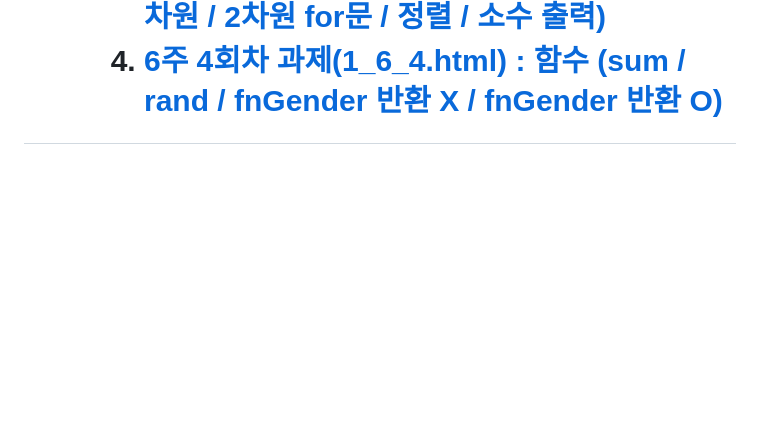
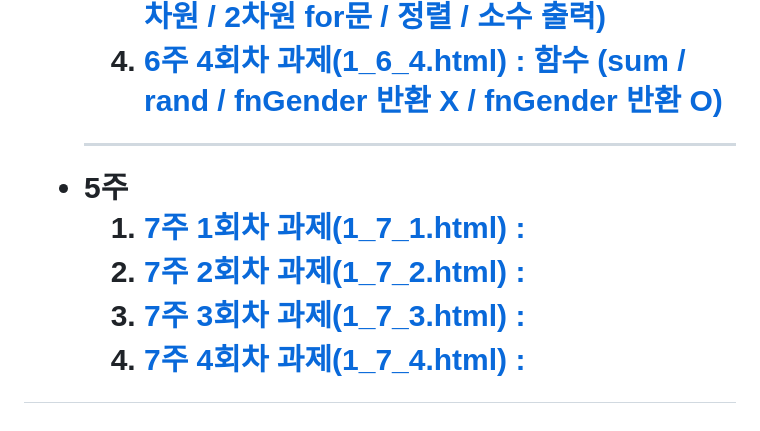
Before and after one commit to pauseaq/pauseaq.github.io, a Markdown page: README.md, the part around the change. GitHub-like rendering; blank space fills up the shorter version.

```diff
--- a/README.md
+++ b/README.md
@@ -34,6 +34,13 @@
     <li><a href="https://pauseaq.github.io/java/1_6_2.html">6주 2회차 과제(1_6_2.html) : 반복문 (break / continue / 별찍기)</a></li>
     <li><a href="https://pauseaq.github.io/java/1_6_3.html">6주 3회차 과제(1_6_3.html) : 배열 (1차원 / 2차원 / 2차원 for문 / 정렬 / 소수 출력)</a></li>
     <li><a href="https://pauseaq.github.io/java/1_6_4.html">6주 4회차 과제(1_6_4.html) : 함수 (sum / rand / fnGender 반환 X / fnGender 반환 O)</a></li>
+  </ol> <hr/>
+  <li> 5주 </li>
+  <ol>
+    <li><a href="https://pauseaq.github.io/java/1_7_1.html">7주 1회차 과제(1_7_1.html) : </a></li>
+    <li><a href="https://pauseaq.github.io/java/1_7_2.html">7주 2회차 과제(1_7_2.html) : </a></li>
+    <li><a href="https://pauseaq.github.io/java/1_7_3.html">7주 3회차 과제(1_7_3.html) : </a></li>
+    <li><a href="https://pauseaq.github.io/java/1_7_4.html">7주 4회차 과제(1_7_4.html) : </a></li>
   </ol>
   </ul>
 </body>
```
